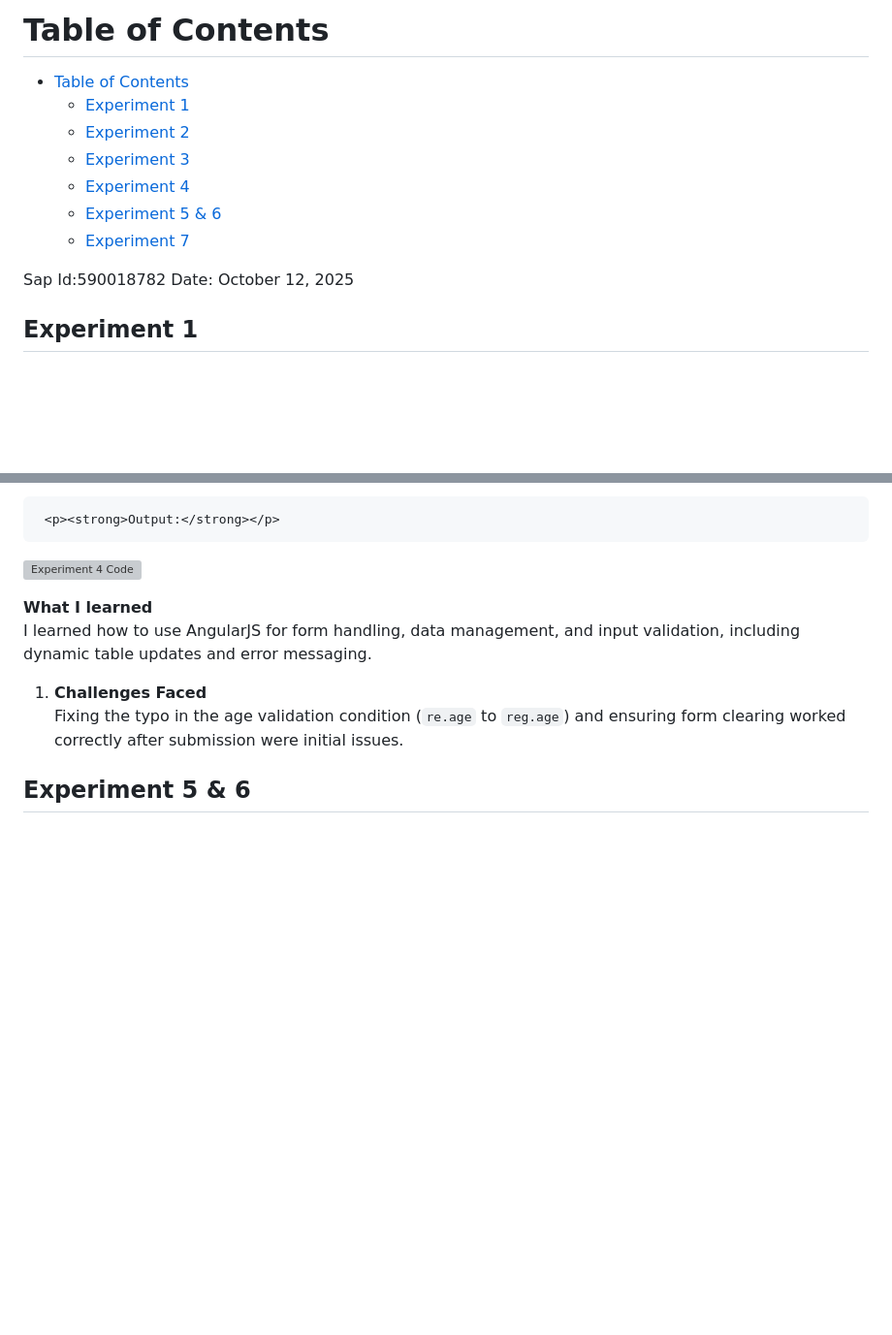
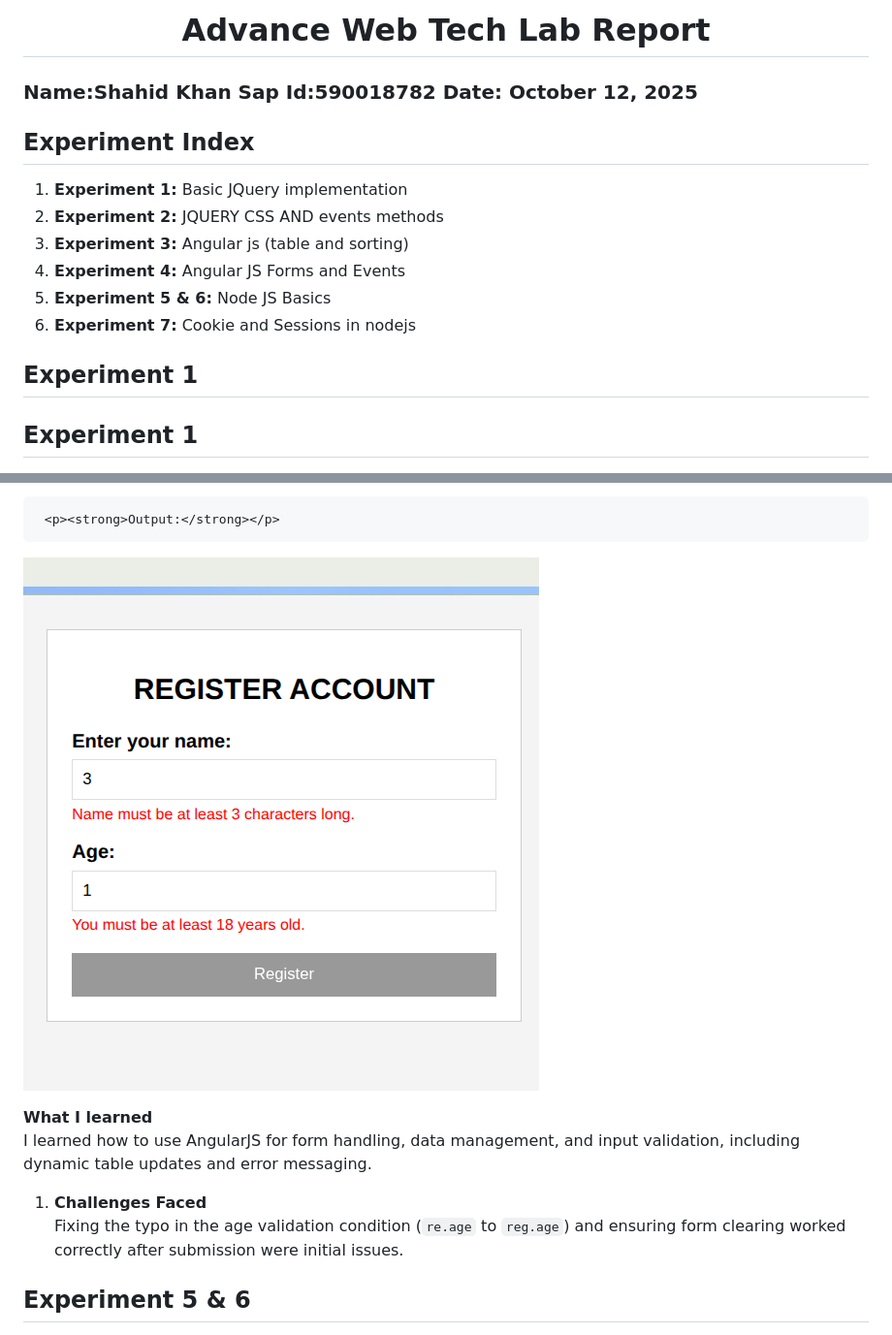
Before and after one commit to shahidk07/webtech, a Markdown page: LAB/README.md, 2 parts joined by grey strips. Shown: that part at 97% size. Drawn GitHub-style; pictures changed too: LAB/images/exp4_validation.png (added); blank space fills up the shorter version; grey boxes are pictures that could not be loaded.

```diff
--- a/LAB/README.md
+++ b/LAB/README.md
@@ -1,17 +1,22 @@
 
-# Table of Contents
+<h1 align="center">Advance Web Tech Lab Report</h1>
 
-- [Table of Contents](#table-of-contents)
-  - [Experiment 1](#experiment-1)
-  - [Experiment 2](#experiment-2)
-  - [Experiment 3](#experiment-3)
-  - [Experiment 4](#experiment-4)
-  - [Experiment 5 \& 6](#experiment-5--6)
-  - [Experiment 7](#experiment-7)
+<h3>Name:Shahid Khan
+Sap Id:590018782
+ Date: October 12, 2025 </h3>
 
+<h2>
+Experiment Index</h2>
 
-Sap Id:590018782
-Date: October 12, 2025
+1.  **Experiment 1:** Basic JQuery implementation
+2.  **Experiment 2:** JQUERY CSS AND events methods
+3.  **Experiment 3:** Angular js (table and sorting)
+4.  **Experiment 4:** Angular JS Forms and Events
+5.  **Experiment 5 & 6:** Node JS Basics
+6.  **Experiment 7:** Cookie and Sessions in nodejs
+
+## Experiment 1
+
 
 ## Experiment 1
 
@@ -565,7 +570,7 @@ Date: October 12, 2025
 ![Experiment 4 Code](./images/exp4_bill.png)
 
      <p><strong>Output:</strong></p>
-![Experiment 4 Code](/images/exp4_reg.png)
+![Experiment 4 Code](./images/exp4_validation.png)
 
 
  **What I learned**
```
Also changed, not shown: LAB/images/exp4_reg.png (deleted).
